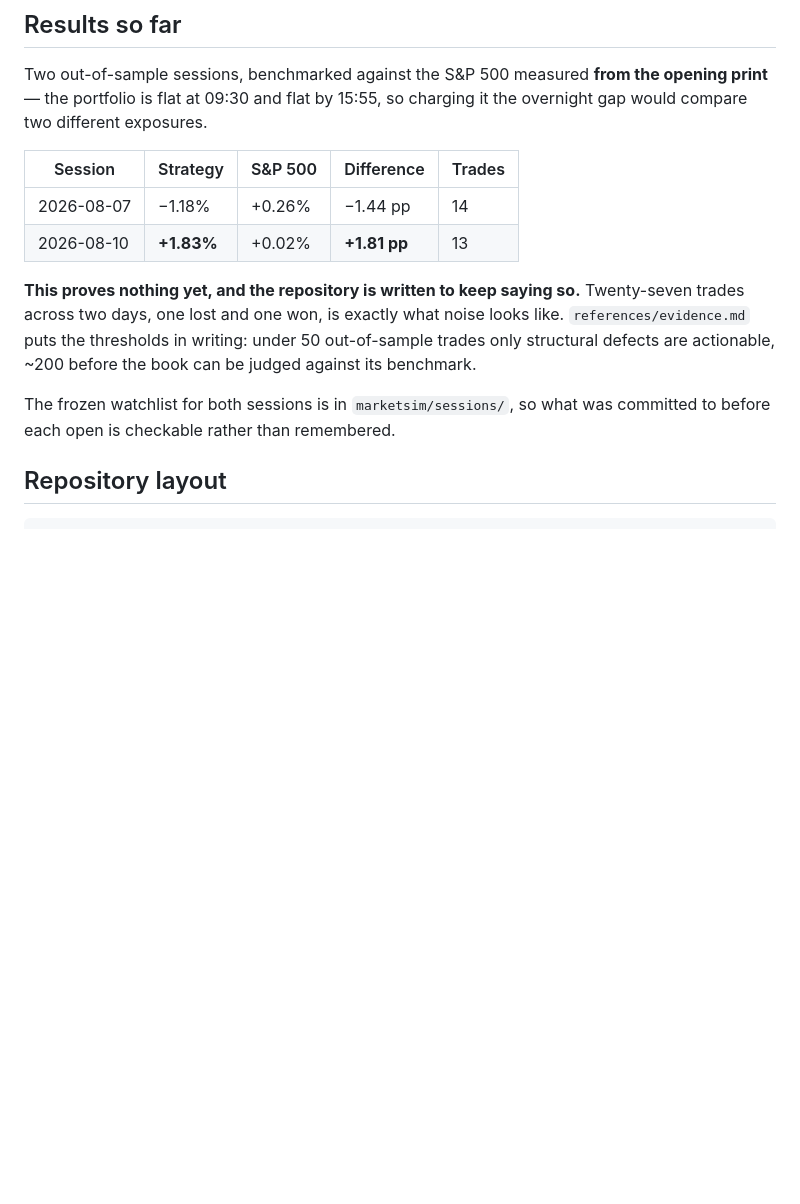
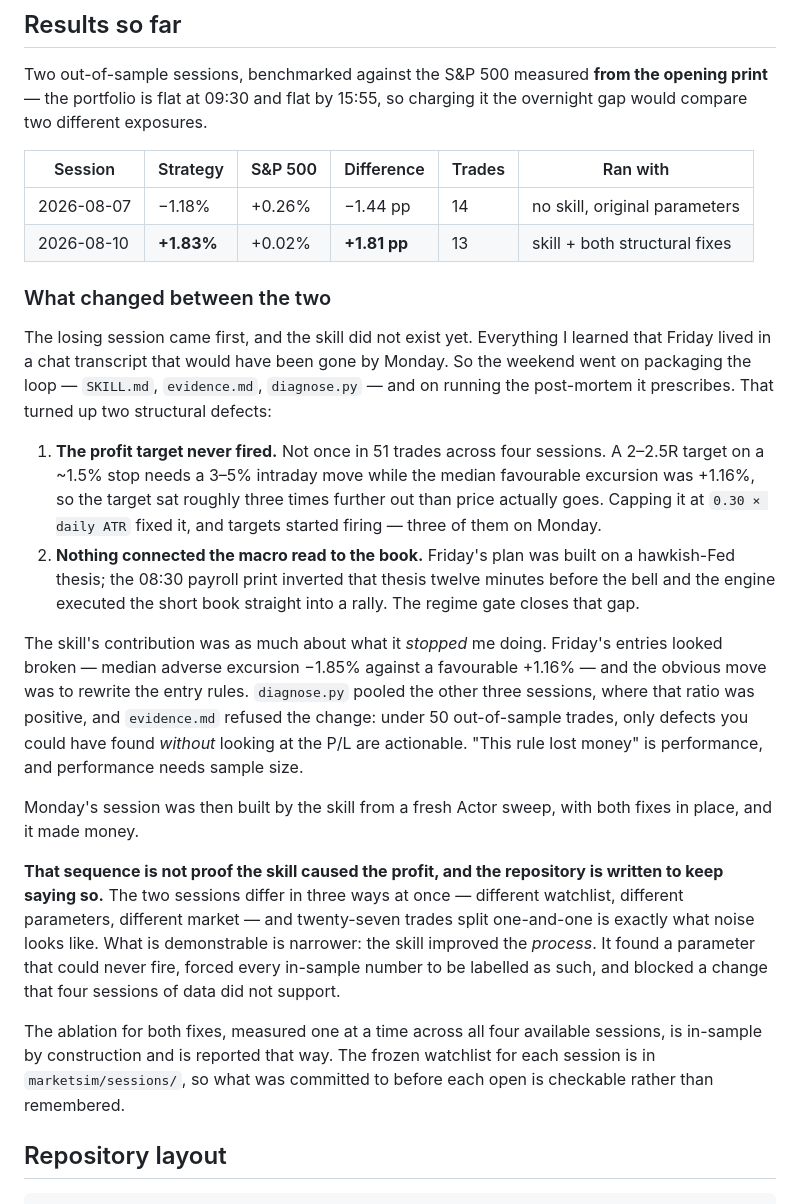
Before and after one commit to Gyploforte/apify-stock-sentiment-simulator, a Markdown page: README.md, the part around the change. Rendered like a GitHub page; blank space fills up the shorter version.

Commit message:
README: explain that the second session followed the skill and its two fixes
Adds a 'What changed between the two' subsection covering the dead profit
target and the missing regime gate, plus the change the skill blocked. Keeps
the causal claim narrow: the process improved; 27 trades cannot show more.

```diff
--- a/README.md
+++ b/README.md
@@ -242,14 +242,25 @@ These cost real debugging time and fail quietly. `marketsim/yf.py` already handl
 
 Two out-of-sample sessions, benchmarked against the S&P 500 measured **from the opening print** — the portfolio is flat at 09:30 and flat by 15:55, so charging it the overnight gap would compare two different exposures.
 
-| Session | Strategy | S&P 500 | Difference | Trades |
-| --- | --- | --- | --- | --- |
-| 2026-08-07 | −1.18% | +0.26% | −1.44 pp | 14 |
-| 2026-08-10 | **+1.83%** | +0.02% | **+1.81 pp** | 13 |
+| Session | Strategy | S&P 500 | Difference | Trades | Ran with |
+| --- | --- | --- | --- | --- | --- |
+| 2026-08-07 | −1.18% | +0.26% | −1.44 pp | 14 | no skill, original parameters |
+| 2026-08-10 | **+1.83%** | +0.02% | **+1.81 pp** | 13 | skill + both structural fixes |
 
-**This proves nothing yet, and the repository is written to keep saying so.** Twenty-seven trades across two days, one lost and one won, is exactly what noise looks like. `references/evidence.md` puts the thresholds in writing: under 50 out-of-sample trades only structural defects are actionable, ~200 before the book can be judged against its benchmark.
+### What changed between the two
 
-The frozen watchlist for both sessions is in `marketsim/sessions/`, so what was committed to before each open is checkable rather than remembered.
+The losing session came first, and the skill did not exist yet. Everything I learned that Friday lived in a chat transcript that would have been gone by Monday. So the weekend went on packaging the loop — `SKILL.md`, `evidence.md`, `diagnose.py` — and on running the post-mortem it prescribes. That turned up two structural defects:
+
+1. **The profit target never fired.** Not once in 51 trades across four sessions. A 2–2.5R target on a ~1.5% stop needs a 3–5% intraday move while the median favourable excursion was +1.16%, so the target sat roughly three times further out than price actually goes. Capping it at `0.30 × daily ATR` fixed it, and targets started firing — three of them on Monday.
+2. **Nothing connected the macro read to the book.** Friday's plan was built on a hawkish-Fed thesis; the 08:30 payroll print inverted that thesis twelve minutes before the bell and the engine executed the short book straight into a rally. The regime gate closes that gap.
+
+The skill's contribution was as much about what it *stopped* me doing. Friday's entries looked broken — median adverse excursion −1.85% against a favourable +1.16% — and the obvious move was to rewrite the entry rules. `diagnose.py` pooled the other three sessions, where that ratio was positive, and `evidence.md` refused the change: under 50 out-of-sample trades, only defects you could have found *without* looking at the P/L are actionable. "This rule lost money" is performance, and performance needs sample size.
+
+Monday's session was then built by the skill from a fresh Actor sweep, with both fixes in place, and it made money.
+
+**That sequence is not proof the skill caused the profit, and the repository is written to keep saying so.** The two sessions differ in three ways at once — different watchlist, different parameters, different market — and twenty-seven trades split one-and-one is exactly what noise looks like. What is demonstrable is narrower: the skill improved the *process*. It found a parameter that could never fire, forced every in-sample number to be labelled as such, and blocked a change that four sessions of data did not support.
+
+The ablation for both fixes, measured one at a time across all four available sessions, is in-sample by construction and is reported that way. The frozen watchlist for each session is in `marketsim/sessions/`, so what was committed to before each open is checkable rather than remembered.
 
 ## Repository layout
 
```
